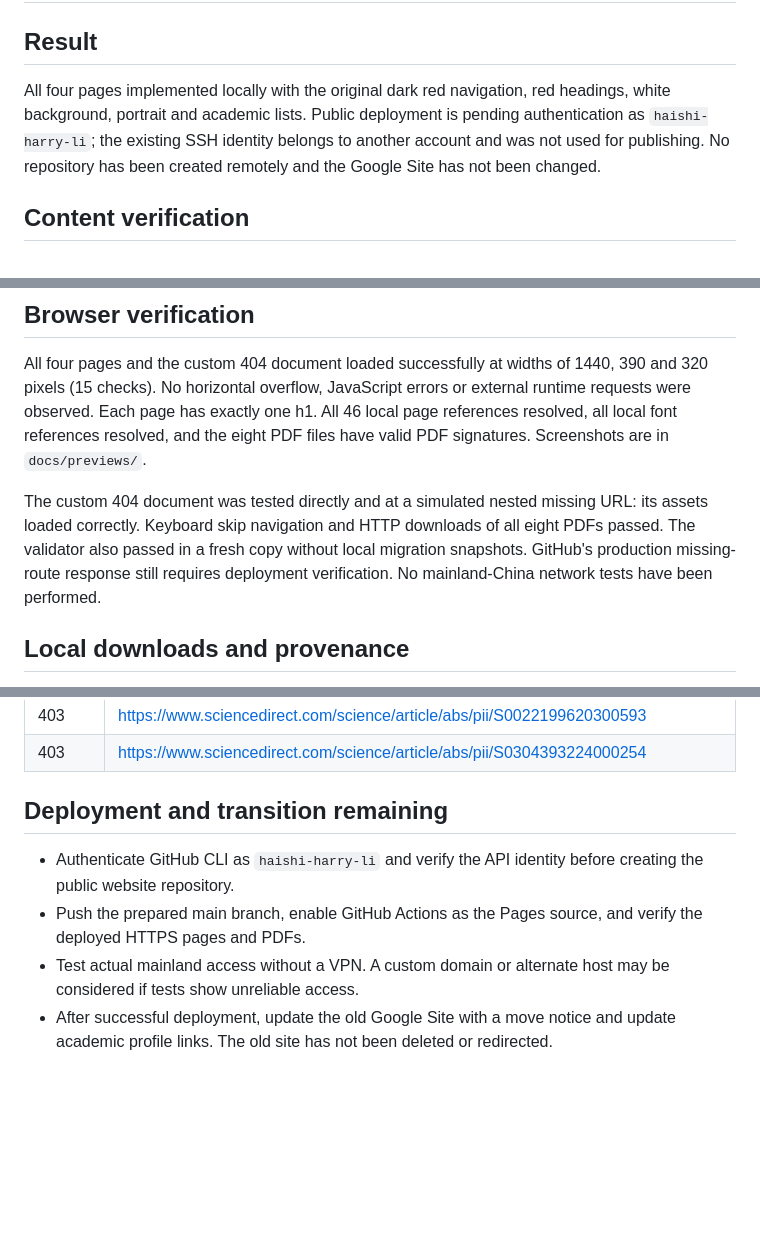
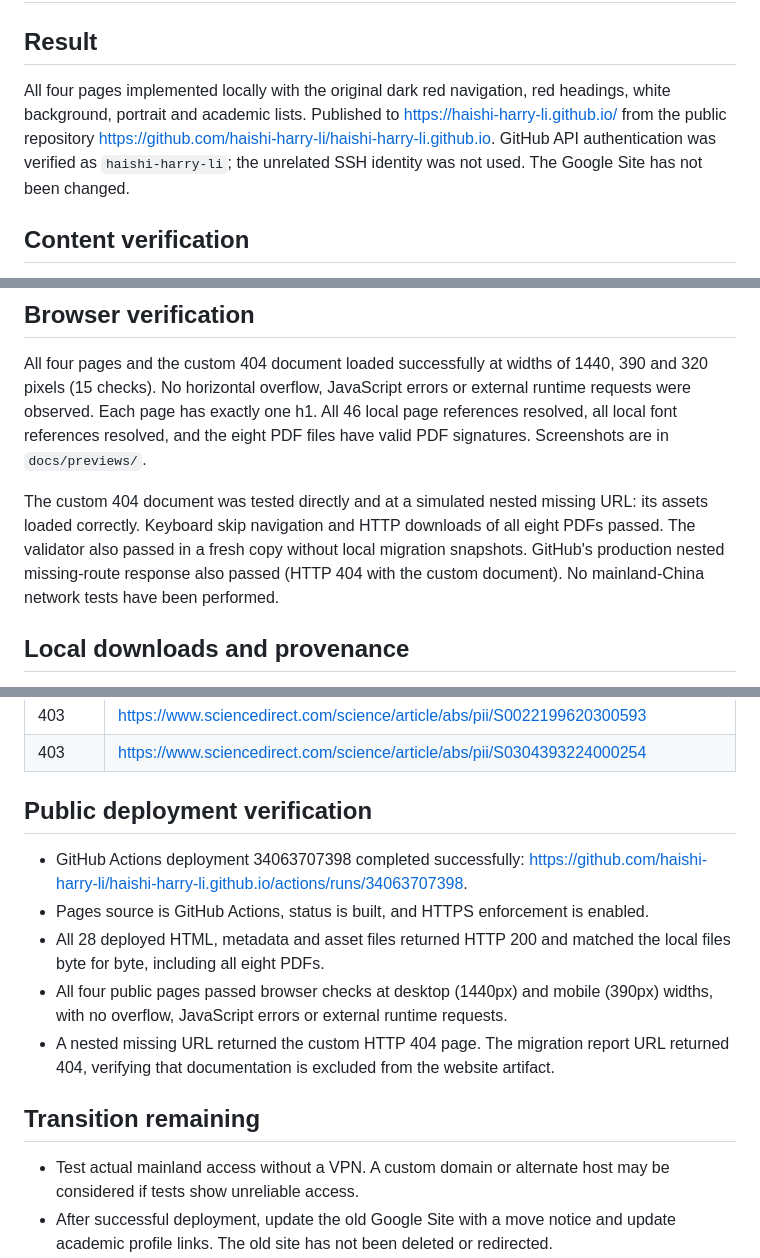
Before and after one commit to haishi-harry-li/haishi-harry-li.github.io, a Markdown page: docs/migration-report.md, 3 parts joined by grey strips. Rendered like a GitHub page; blank space fills up the shorter version.

Commit message:
docs: record successful public deployment [skip ci]

```diff
--- a/docs/migration-report.md
+++ b/docs/migration-report.md
@@ -1,7 +1,7 @@
 # Migration report — 2026-09-07
 
 ## Result
-All four pages implemented locally with the original dark red navigation, red headings, white background, portrait and academic lists. Public deployment is pending authentication as `haishi-harry-li`; the existing SSH identity belongs to another account and was not used for publishing. No repository has been created remotely and the Google Site has not been changed.
+All four pages implemented locally with the original dark red navigation, red headings, white background, portrait and academic lists. Published to https://haishi-harry-li.github.io/ from the public repository https://github.com/haishi-harry-li/haishi-harry-li.github.io. GitHub API authentication was verified as `haishi-harry-li`; the unrelated SSH identity was not used. The Google Site has not been changed.
 
 ## Content verification
 Compared every nonempty original heading/paragraph and every content hyperlink occurrence with the migrated pages, allowing local file URL substitutions, removal of Google Scholar tracking parameters, and the verified ETSG award URL correction:
@@ -18,7 +18,7 @@ All comparisons passed. Research includes the published-paper list beyond its fi
 ## Browser verification
 All four pages and the custom 404 document loaded successfully at widths of 1440, 390 and 320 pixels (15 checks). No horizontal overflow, JavaScript errors or external runtime requests were observed. Each page has exactly one h1. All 46 local page references resolved, all local font references resolved, and the eight PDF files have valid PDF signatures. Screenshots are in `docs/previews/`.
 
-The custom 404 document was tested directly and at a simulated nested missing URL: its assets loaded correctly. Keyboard skip navigation and HTTP downloads of all eight PDFs passed. The validator also passed in a fresh copy without local migration snapshots. GitHub's production missing-route response still requires deployment verification. No mainland-China network tests have been performed.
+The custom 404 document was tested directly and at a simulated nested missing URL: its assets loaded correctly. Keyboard skip navigation and HTTP downloads of all eight PDFs passed. The validator also passed in a fresh copy without local migration snapshots. GitHub's production nested missing-route response also passed (HTTP 404 with the custom document). No mainland-China network tests have been performed.
 
 ## Local downloads and provenance
 Downloaded the portrait and eight documents already publicly linked by the user's site. CV, paper and slides were checked with PDF text extraction. All four conference documents are image-only PDFs, so their first pages were rendered and visually checked against their labeled year and purpose. Files were preserved rather than OCR-modified. Fonts were fetched for local serving with SIL OFL licenses included.
@@ -69,8 +69,13 @@ The CV still prints the old Google Site address. The owner can supply a newly ge
 | 403 | https://www.sciencedirect.com/science/article/abs/pii/S0022199620300593 |
 | 403 | https://www.sciencedirect.com/science/article/abs/pii/S0304393224000254 |
 
-## Deployment and transition remaining
-- Authenticate GitHub CLI as `haishi-harry-li` and verify the API identity before creating the public website repository.
-- Push the prepared main branch, enable GitHub Actions as the Pages source, and verify the deployed HTTPS pages and PDFs.
+## Public deployment verification
+- GitHub Actions deployment 34063707398 completed successfully: https://github.com/haishi-harry-li/haishi-harry-li.github.io/actions/runs/34063707398.
+- Pages source is GitHub Actions, status is built, and HTTPS enforcement is enabled.
+- All 28 deployed HTML, metadata and asset files returned HTTP 200 and matched the local files byte for byte, including all eight PDFs.
+- All four public pages passed browser checks at desktop (1440px) and mobile (390px) widths, with no overflow, JavaScript errors or external runtime requests.
+- A nested missing URL returned the custom HTTP 404 page. The migration report URL returned 404, verifying that documentation is excluded from the website artifact.
+
+## Transition remaining
 - Test actual mainland access without a VPN. A custom domain or alternate host may be considered if tests show unreliable access.
 - After successful deployment, update the old Google Site with a move notice and update academic profile links. The old site has not been deleted or redirected.
```
Also changed, not shown: 1 other file.
